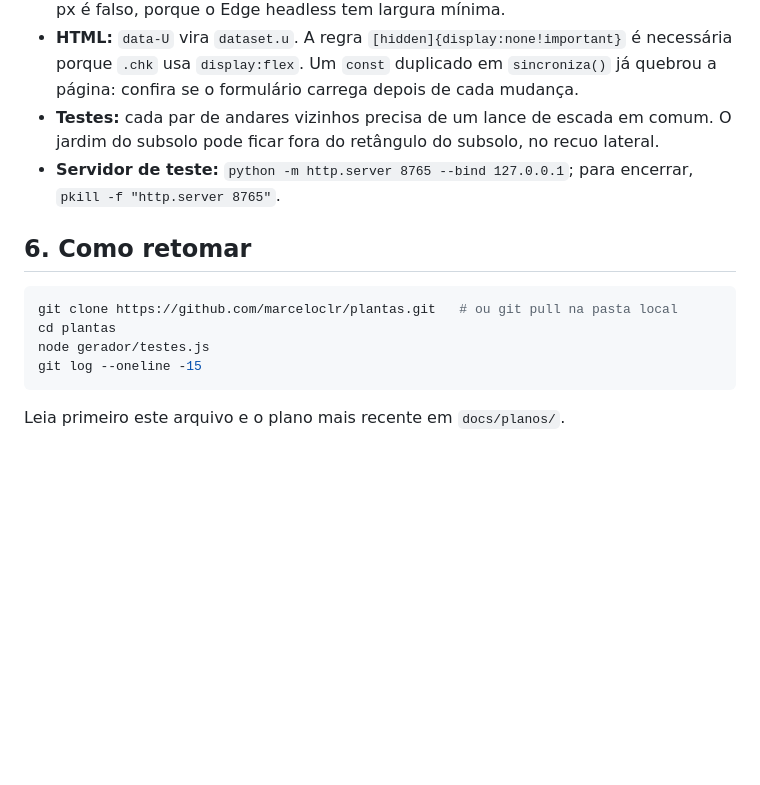
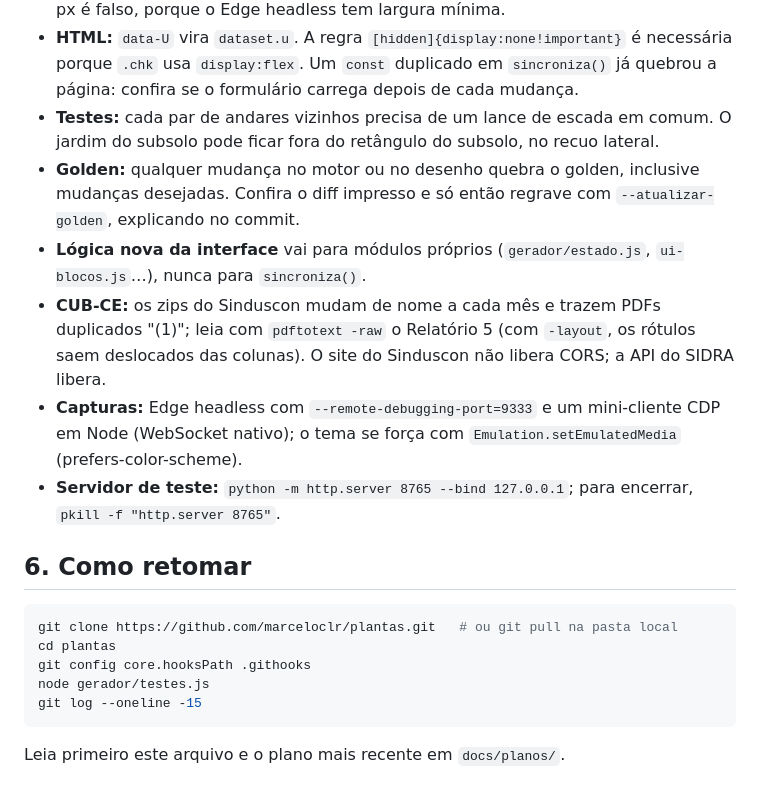
Before and after one commit to marceloclr/modulus, a Markdown page: docs/CONTINUIDADE.md, the part around one of its changes. GitHub-like rendering; blank space fills up the shorter version.

````diff
--- a/docs/CONTINUIDADE.md
+++ b/docs/CONTINUIDADE.md
@@ -59,12 +62,17 @@ O usuário preenche um formulário com terreno, recuos, orientação, cômodos,
 - **Capturas no Edge headless:** apague o perfil antes (cache). O "estouro" em 390 px é falso, porque o Edge headless tem largura mínima.
 - **HTML:** `data-U` vira `dataset.u`. A regra `[hidden]{display:none!important}` é necessária porque `.chk` usa `display:flex`. Um `const` duplicado em `sincroniza()` já quebrou a página: confira se o formulário carrega depois de cada mudança.
 - **Testes:** cada par de andares vizinhos precisa de um lance de escada em comum. O jardim do subsolo pode ficar fora do retângulo do subsolo, no recuo lateral.
+- **Golden:** qualquer mudança no motor ou no desenho quebra o golden, inclusive mudanças desejadas. Confira o diff impresso e só então regrave com `--atualizar-golden`, explicando no commit.
+- **Lógica nova da interface** vai para módulos próprios (`gerador/estado.js`, `ui-blocos.js`…), nunca para `sincroniza()`.
+- **CUB-CE:** os zips do Sinduscon mudam de nome a cada mês e trazem PDFs duplicados "(1)"; leia com `pdftotext -raw` o Relatório 5 (com `-layout`, os rótulos saem deslocados das colunas). O site do Sinduscon não libera CORS; a API do SIDRA libera.
+- **Capturas:** Edge headless com `--remote-debugging-port=9333` e um mini-cliente CDP em Node (WebSocket nativo); o tema se força com `Emulation.setEmulatedMedia` (prefers-color-scheme).
 - **Servidor de teste:** `python -m http.server 8765 --bind 127.0.0.1`; para encerrar, `pkill -f "http.server 8765"`.
 
 ## 6. Como retomar
 ```bash
 git clone https://github.com/marceloclr/plantas.git   # ou git pull na pasta local
 cd plantas
+git config core.hooksPath .githooks
 node gerador/testes.js
 git log --oneline -15
 ```
````
Also changed, not shown: other parts of docs/CONTINUIDADE.md (+7 -4 lines).
